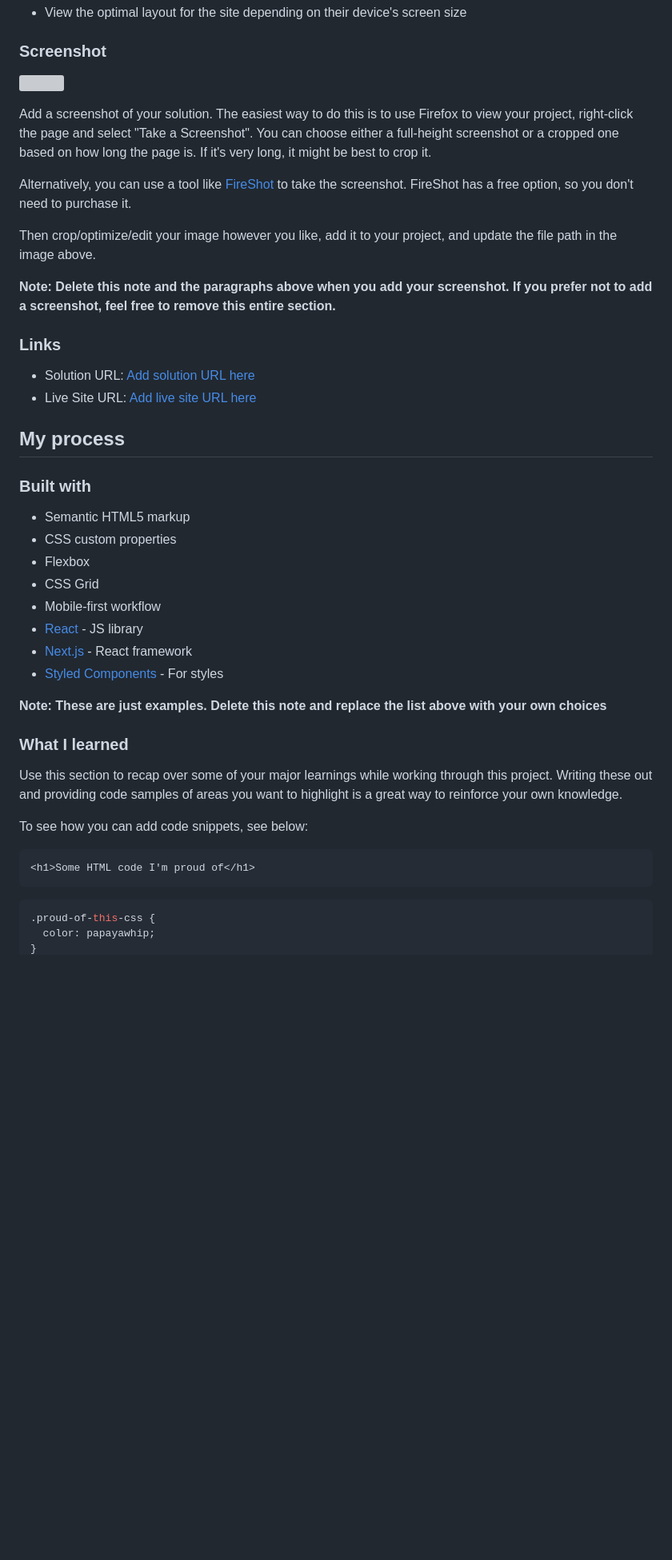
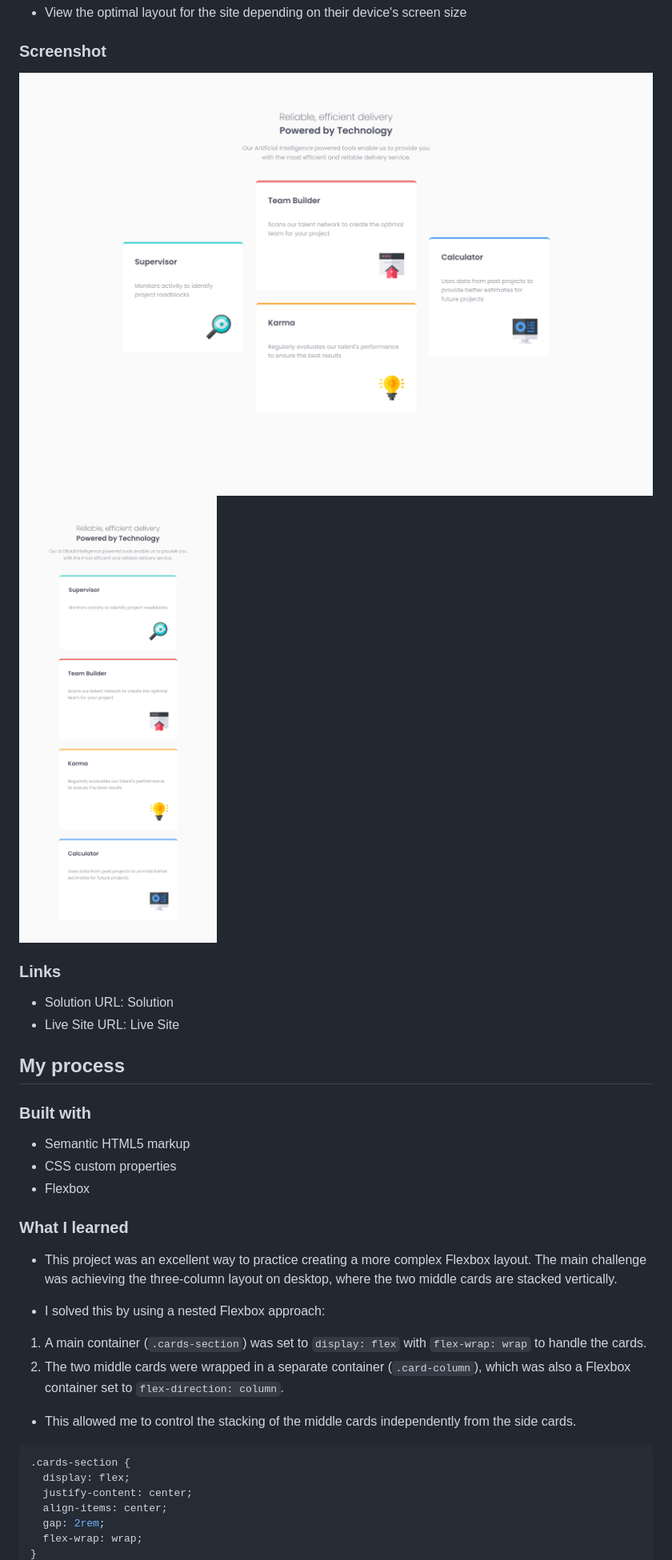
Before and after one commit to poseidon0211-hub/Four-Card-Feature-Section, a Markdown page: README.md, the part around one of its changes. Shown at 80% size. Drawn GitHub-style; blank space fills up the shorter version; grey boxes are pictures that could not be loaded.

````diff
--- a/README.md
+++ b/README.md
@@ -28,20 +28,13 @@ Users should be able to:
 
 ### Screenshot
 
-![](./screenshot.jpg)
-
-Add a screenshot of your solution. The easiest way to do this is to use Firefox to view your project, right-click the page and select "Take a Screenshot". You can choose either a full-height screenshot or a cropped one based on how long the page is. If it's very long, it might be best to crop it.
-
-Alternatively, you can use a tool like [FireShot](https://getfireshot.com/) to take the screenshot. FireShot has a free option, so you don't need to purchase it.
-
-Then crop/optimize/edit your image however you like, add it to your project, and update the file path in the image above.
-
-**Note: Delete this note and the paragraphs above when you add your screenshot. If you prefer not to add a screenshot, feel free to remove this entire section.**
+![](screenshot/Desktop.png)
+![](screenshot/Mobile.png)
 
 ### Links
 
-- Solution URL: [Add solution URL here](https://your-solution-url.com)
-- Live Site URL: [Add live site URL here](https://your-live-site-url.com)
+- Solution URL: <a href="" target="_blank" rel="noreferrer"> Solution </a>
+- Live Site URL: <a href="" target="_blank" rel="noreferrer">Live Site </a>
 
 ## My process
 
@@ -50,24 +43,23 @@ Then crop/optimize/edit your image however you like, add it to your project, and
 - Semantic HTML5 markup
 - CSS custom properties
 - Flexbox
-- CSS Grid
-- Mobile-first workflow
-- [React](https://reactjs.org/) - JS library
-- [Next.js](https://nextjs.org/) - React framework
-- [Styled Components](https://styled-components.com/) - For styles
-
-**Note: These are just examples. Delete this note and replace the list above with your own choices**
 
 ### What I learned
 
-Use this section to recap over some of your major learnings while working through this project. Writing these out and providing code samples of areas you want to highlight is a great way to reinforce your own knowledge.
+- This project was an excellent way to practice creating a more complex Flexbox layout. The main challenge was achieving the three-column layout on desktop, where the two middle cards are stacked vertically.
 
-To see how you can add code snippets, see below:
+- I solved this by using a nested Flexbox approach:
 
-```html
-<h1>Some HTML code I'm proud of</h1>
-```
+1.  A main container (`.cards-section`) was set to `display: flex` with `flex-wrap: wrap` to handle the cards.
+2.  The two middle cards were wrapped in a separate container (`.card-column`), which was also a Flexbox container set to `flex-direction: column`.
+
+- This allowed me to control the stacking of the middle cards independently from the side cards.
+
 ```css
-.proud-of-this-css {
-  color: papayawhip;
+.cards-section {
+  display: flex;
+  justify-content: center;
+  align-items: center;
+  gap: 2rem;
+  flex-wrap: wrap;
 }
````
Also changed, not shown: other parts of README.md (+10 -22 lines).
